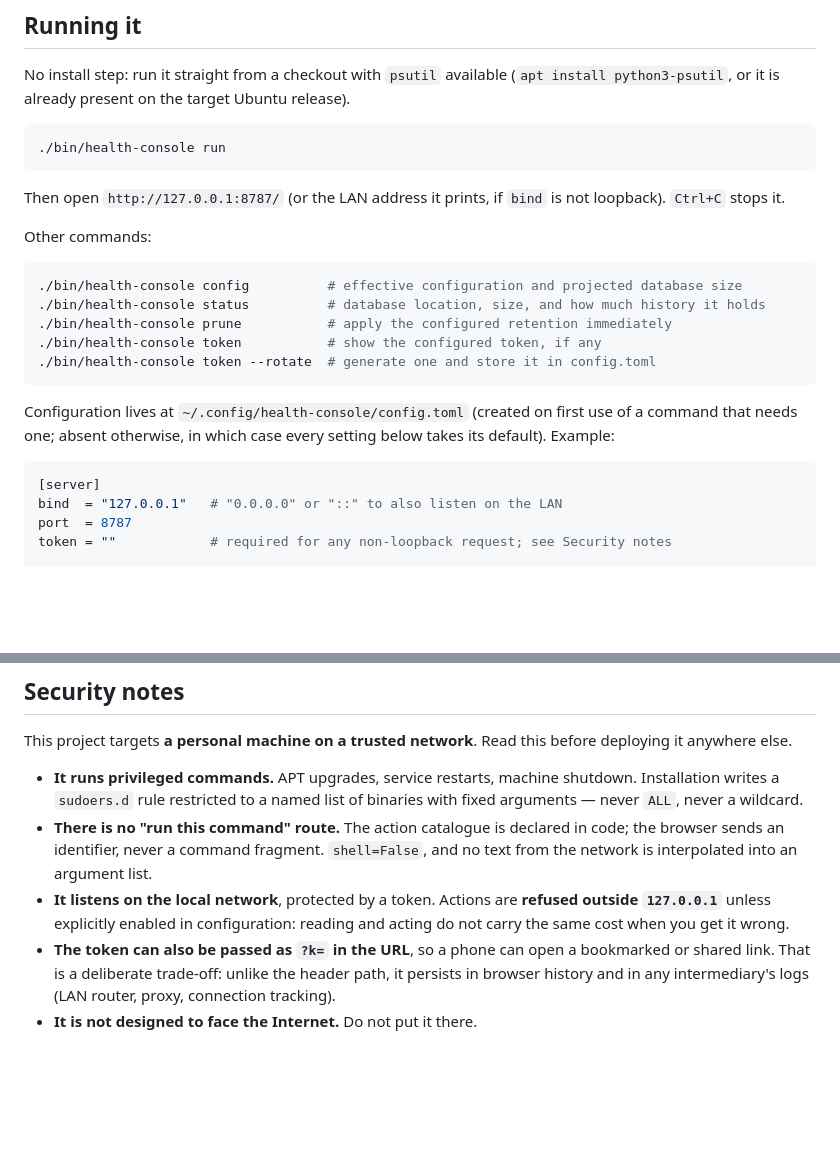
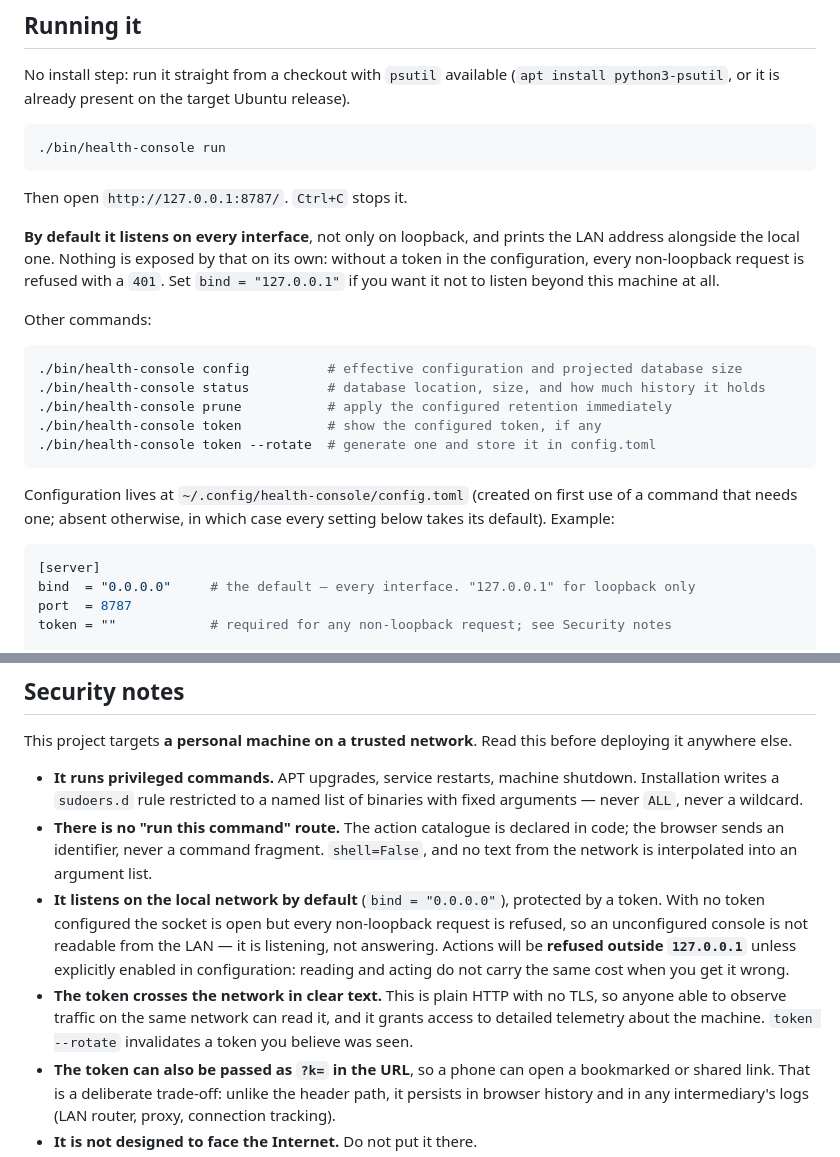
Before and after one commit to prolice/health-console, a Markdown page: README.md, 2 parts joined by grey strips. Drawn GitHub-style; blank space fills up the shorter version.

Commit message:
Say which interface the console actually listens on
The README's example configuration showed bind = "127.0.0.1" with a comment
offering "0.0.0.0" as the way to also reach the LAN, so a reader concluded
the console was on loopback until they opted out. The code default is
"0.0.0.0": it listens on every interface from the first run.

Nothing was exposed by that — with no token configured, authorise() refuses
every non-loopback request — but a security note that inverts the actual
default is worse than none, and this one was found by a user about to open
the console to a phone.

Also records that the token crosses a LAN in clear text: there is no TLS
here, and the README described where the token can leak through a URL
without mentioning that the wire carries it in the open.

Co-Authored-By: Claude Opus 5 (1M context) <noreply@anthropic.com>

````diff
--- a/README.md
+++ b/README.md
@@ -75,8 +75,13 @@ release).
 ./bin/health-console run
 ```
 
-Then open `http://127.0.0.1:8787/` (or the LAN address it prints, if `bind`
-is not loopback). `Ctrl+C` stops it.
+Then open `http://127.0.0.1:8787/`. `Ctrl+C` stops it.
+
+**By default it listens on every interface**, not only on loopback, and prints
+the LAN address alongside the local one. Nothing is exposed by that on its own:
+without a token in the configuration, every non-loopback request is refused with
+a `401`. Set `bind = "127.0.0.1"` if you want it not to listen beyond this
+machine at all.
 
 Other commands:
 
@@ -94,7 +99,7 @@ setting below takes its default). Example:
 
 ```toml
 [server]
-bind  = "127.0.0.1"   # "0.0.0.0" or "::" to also listen on the LAN
+bind  = "0.0.0.0"     # the default — every interface. "127.0.0.1" for loopback only
 port  = 8787
 token = ""            # required for any non-loopback request; see Security notes
 
@@ -120,9 +125,16 @@ deploying it anywhere else.
 - **There is no "run this command" route.** The action catalogue is declared in code;
   the browser sends an identifier, never a command fragment. `shell=False`, and no
   text from the network is interpolated into an argument list.
-- **It listens on the local network**, protected by a token. Actions are **refused
-  outside `127.0.0.1`** unless explicitly enabled in configuration: reading and acting
-  do not carry the same cost when you get it wrong.
+- **It listens on the local network by default** (`bind = "0.0.0.0"`), protected by
+  a token. With no token configured the socket is open but every non-loopback
+  request is refused, so an unconfigured console is not readable from the LAN —
+  it is listening, not answering. Actions will be **refused outside `127.0.0.1`**
+  unless explicitly enabled in configuration: reading and acting do not carry the
+  same cost when you get it wrong.
+- **The token crosses the network in clear text.** This is plain HTTP with no TLS,
+  so anyone able to observe traffic on the same network can read it, and it grants
+  access to detailed telemetry about the machine. `token --rotate` invalidates a
+  token you believe was seen.
 - **The token can also be passed as `?k=` in the URL**, so a phone can open a
   bookmarked or shared link. That is a deliberate trade-off: unlike the header path,
   it persists in browser history and in any intermediary's logs (LAN router, proxy,
````
